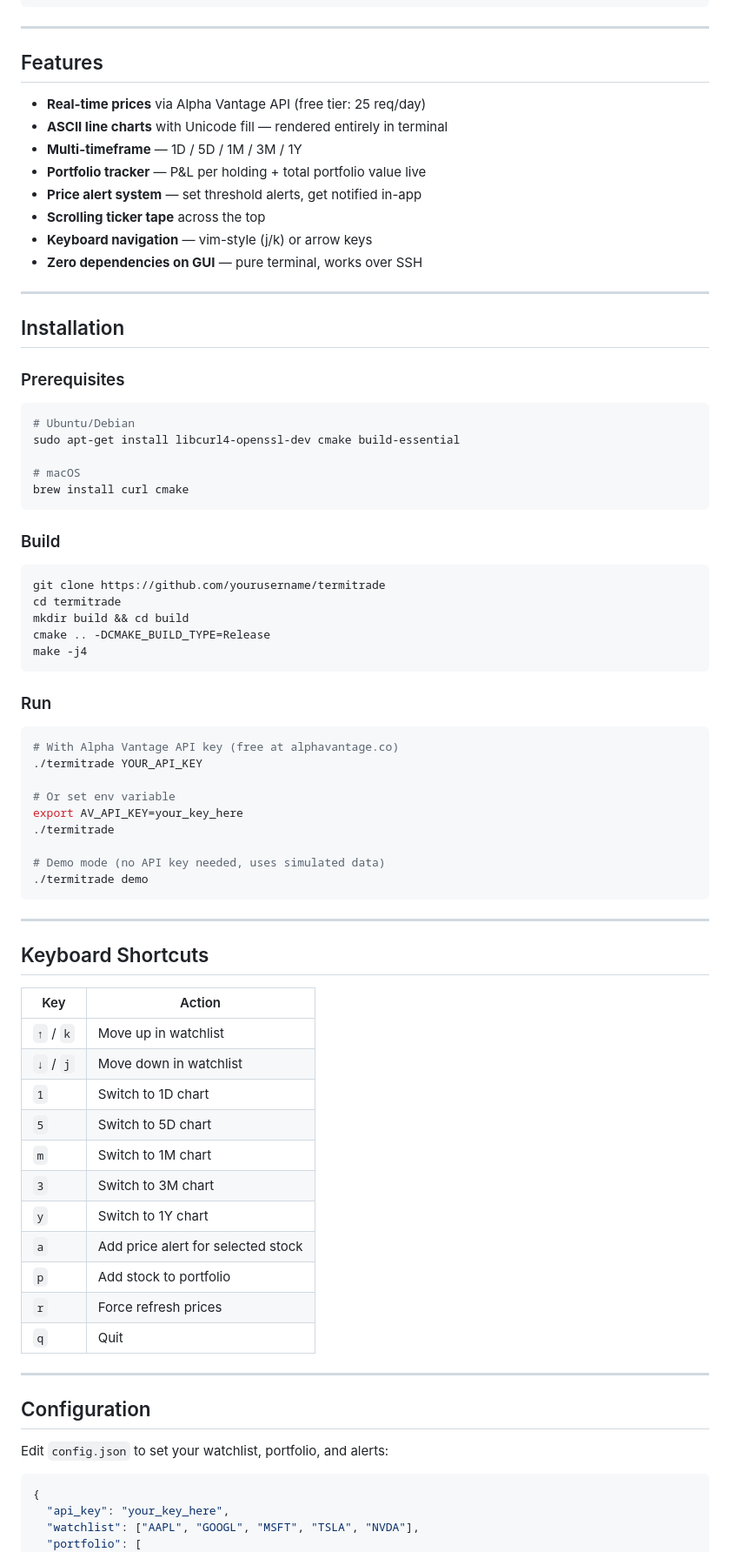
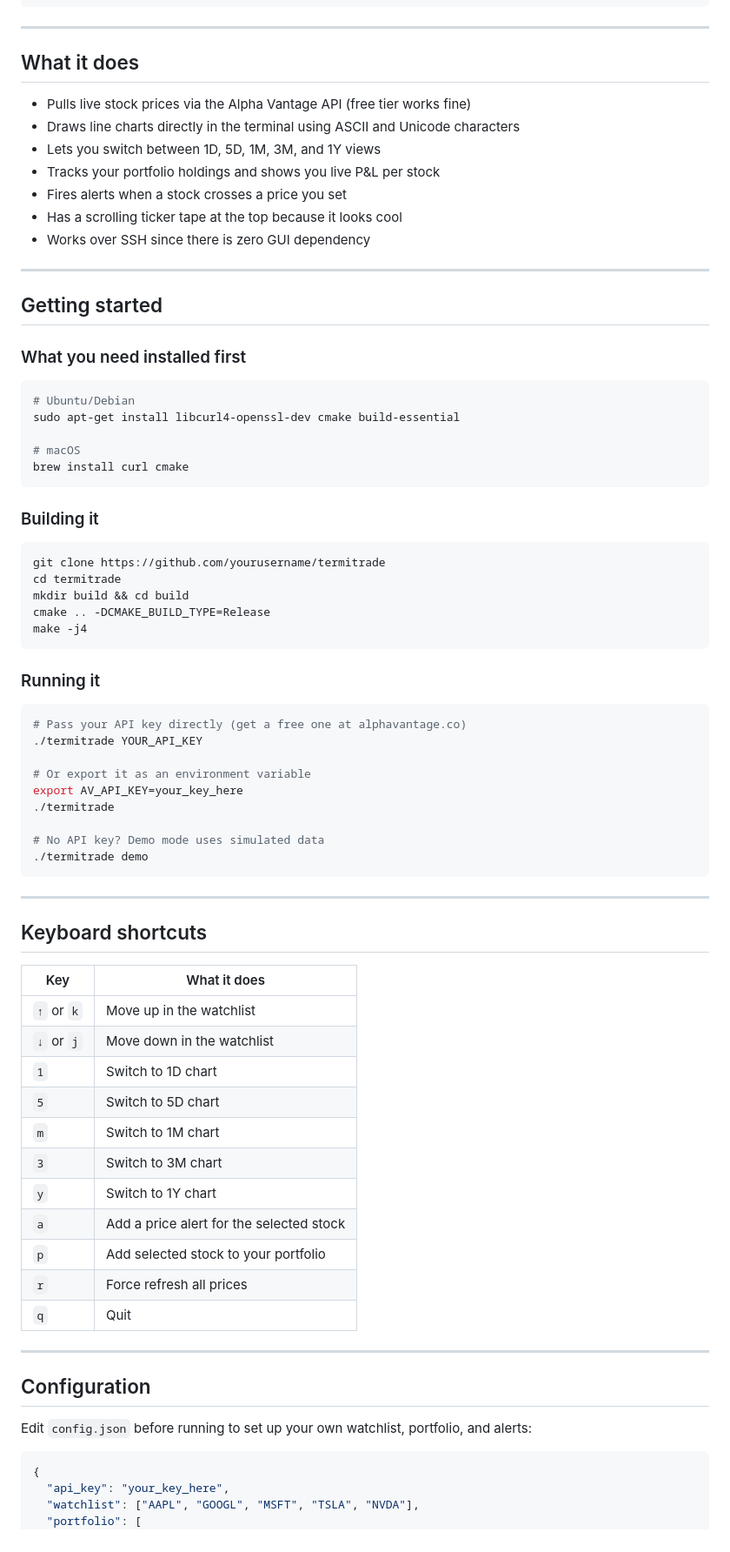
Before and after one commit to rajkeshavmi4/TermiTrade, a Markdown page: README.md, the part around one of its changes. Shown at 87% size. Rendered like a GitHub page.

````diff
--- a/README.md
+++ b/README.md
@@ -24,22 +24,21 @@ A real-time stock portfolio tracker with a beautiful TUI (Terminal UI) built in
 
 ---
 
-## Features
+## What it does
 
-- **Real-time prices** via Alpha Vantage API (free tier: 25 req/day)
-- **ASCII line charts** with Unicode fill — rendered entirely in terminal
-- **Multi-timeframe** — 1D / 5D / 1M / 3M / 1Y
-- **Portfolio tracker** — P&L per holding + total portfolio value live
-- **Price alert system** — set threshold alerts, get notified in-app
-- **Scrolling ticker tape** across the top
-- **Keyboard navigation** — vim-style (j/k) or arrow keys
-- **Zero dependencies on GUI** — pure terminal, works over SSH
+- Pulls live stock prices via the Alpha Vantage API (free tier works fine)
+- Draws line charts directly in the terminal using ASCII and Unicode characters
+- Lets you switch between 1D, 5D, 1M, 3M, and 1Y views
+- Tracks your portfolio holdings and shows you live P&L per stock
+- Fires alerts when a stock crosses a price you set
+- Has a scrolling ticker tape at the top because it looks cool
+- Works over SSH since there is zero GUI dependency
 
 ---
 
-## Installation
+## Getting started
 
-### Prerequisites
+### What you need installed first
 ```bash
 # Ubuntu/Debian
 sudo apt-get install libcurl4-openssl-dev cmake build-essential
@@ -48,7 +47,7 @@ sudo apt-get install libcurl4-openssl-dev cmake build-essential
 brew install curl cmake
 ```
 
-### Build
+### Building it
 ```bash
 git clone https://github.com/yourusername/termitrade
 cd termitrade
@@ -57,42 +56,43 @@ cmake .. -DCMAKE_BUILD_TYPE=Release
 make -j4
 ```
 
-### Run
+### Running it
+
 ```bash
-# With Alpha Vantage API key (free at alphavantage.co)
+# Pass your API key directly (get a free one at alphavantage.co)
 ./termitrade YOUR_API_KEY
 
-# Or set env variable
+# Or export it as an environment variable
 export AV_API_KEY=your_key_here
 ./termitrade
 
-# Demo mode (no API key needed, uses simulated data)
+# No API key? Demo mode uses simulated data
 ./termitrade demo
 ```
 
 ---
 
-## Keyboard Shortcuts
+## Keyboard shortcuts
 
-| Key | Action |
-|-----|--------|
-| `↑` / `k` | Move up in watchlist |
-| `↓` / `j` | Move down in watchlist |
+| Key | What it does |
+|-----|-------------|
+| `↑` or `k` | Move up in the watchlist |
+| `↓` or `j` | Move down in the watchlist |
 | `1` | Switch to 1D chart |
 | `5` | Switch to 5D chart |
 | `m` | Switch to 1M chart |
 | `3` | Switch to 3M chart |
 | `y` | Switch to 1Y chart |
-| `a` | Add price alert for selected stock |
-| `p` | Add stock to portfolio |
-| `r` | Force refresh prices |
+| `a` | Add a price alert for the selected stock |
+| `p` | Add selected stock to your portfolio |
+| `r` | Force refresh all prices |
 | `q` | Quit |
 
 ---
 
 ## Configuration
 
-Edit `config.json` to set your watchlist, portfolio, and alerts:
+Edit `config.json` before running to set up your own watchlist, portfolio, and alerts:
 
 ```json
 {
````
Also changed, not shown: other parts of README.md (+25 -25 lines).
